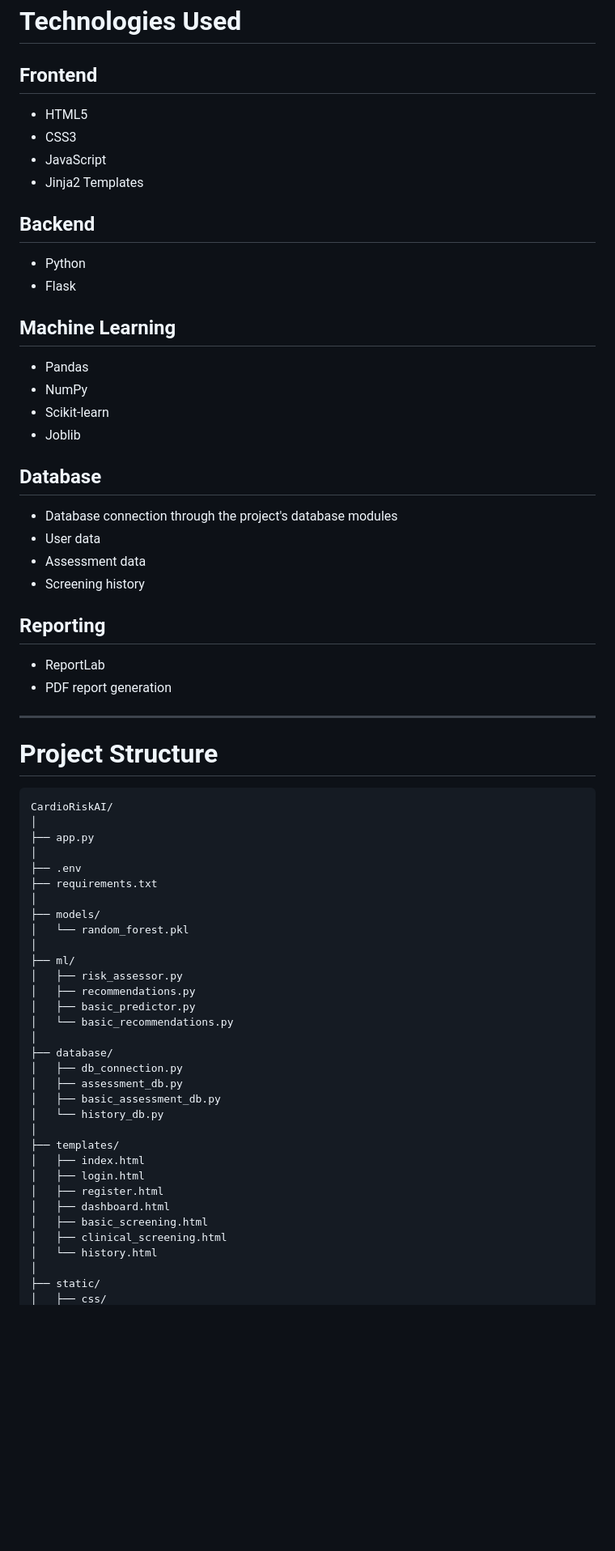
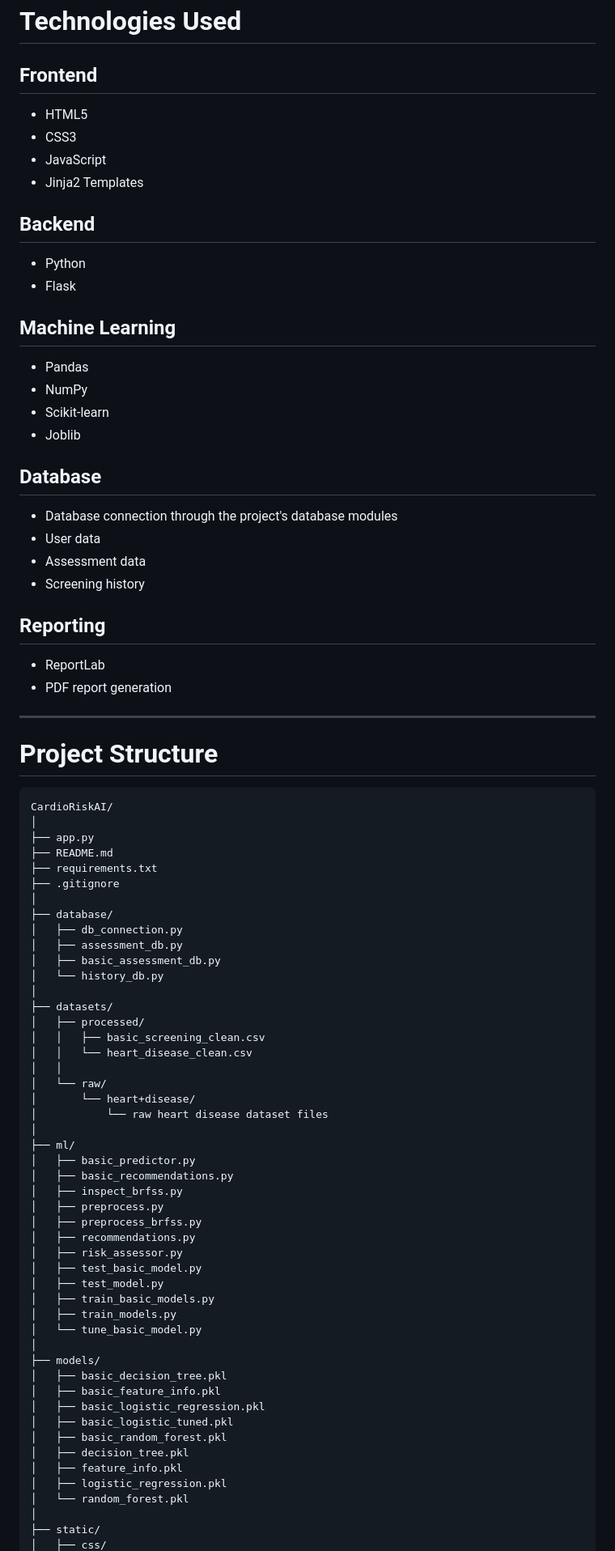
Before and after one commit to Thummabhavyasri19/CardioRiskAI, a Markdown page: README.md, the part around one of its changes. Shown at 81% size. Drawn GitHub-style; blank space fills up the shorter version.

```diff
--- a/README.md
+++ b/README.md
@@ -99,28 +109,33 @@ The dashboard also contains a heart health section with an animated heart and pu
 # Technologies Used
 
 ## Frontend
+
 - HTML5
 - CSS3
 - JavaScript
 - Jinja2 Templates
 
 ## Backend
+
 - Python
 - Flask
 
 ## Machine Learning
+
 - Pandas
 - NumPy
 - Scikit-learn
 - Joblib
 
 ## Database
+
 - Database connection through the project's database modules
 - User data
 - Assessment data
 - Screening history
 
 ## Reporting
+
 - ReportLab
 - PDF report generation
 
@@ -132,18 +147,9 @@ The dashboard also contains a heart health section with an animated heart and pu
 CardioRiskAI/
 │
 ├── app.py
-│
-├── .env
+├── README.md
 ├── requirements.txt
-│
-├── models/
-│   └── random_forest.pkl
-│
-├── ml/
-│   ├── risk_assessor.py
-│   ├── recommendations.py
-│   ├── basic_predictor.py
-│   └── basic_recommendations.py
+├── .gitignore
 │
 ├── database/
 │   ├── db_connection.py
@@ -151,14 +157,39 @@ CardioRiskAI/
 │   ├── basic_assessment_db.py
 │   └── history_db.py
 │
-├── templates/
-│   ├── index.html
-│   ├── login.html
-│   ├── register.html
-│   ├── dashboard.html
-│   ├── basic_screening.html
-│   ├── clinical_screening.html
-│   └── history.html
+├── datasets/
+│   ├── processed/
+│   │   ├── basic_screening_clean.csv
+│   │   └── heart_disease_clean.csv
+│   │
+│   └── raw/
+│       └── heart+disease/
+│           └── raw heart disease dataset files
+│
+├── ml/
+│   ├── basic_predictor.py
+│   ├── basic_recommendations.py
+│   ├── inspect_brfss.py
+│   ├── preprocess.py
+│   ├── preprocess_brfss.py
+│   ├── recommendations.py
+│   ├── risk_assessor.py
+│   ├── test_basic_model.py
+│   ├── test_model.py
+│   ├── train_basic_models.py
+│   ├── train_models.py
+│   └── tune_basic_model.py
+│
+├── models/
+│   ├── basic_decision_tree.pkl
+│   ├── basic_feature_info.pkl
+│   ├── basic_logistic_regression.pkl
+│   ├── basic_logistic_tuned.pkl
+│   ├── basic_random_forest.pkl
+│   ├── decision_tree.pkl
+│   ├── feature_info.pkl
+│   ├── logistic_regression.pkl
+│   └── random_forest.pkl
 │
 ├── static/
 │   ├── css/
```
Also changed, not shown: other parts of README.md (+29 -12 lines).
